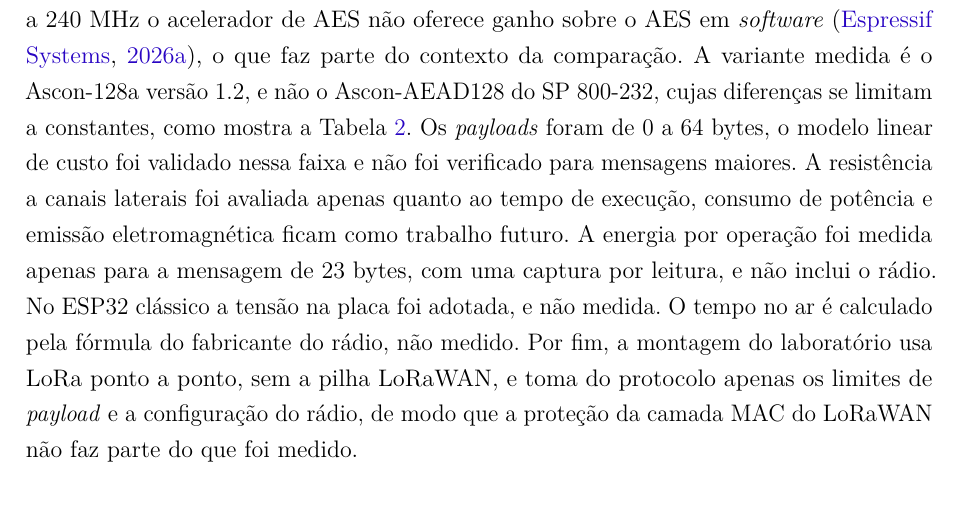
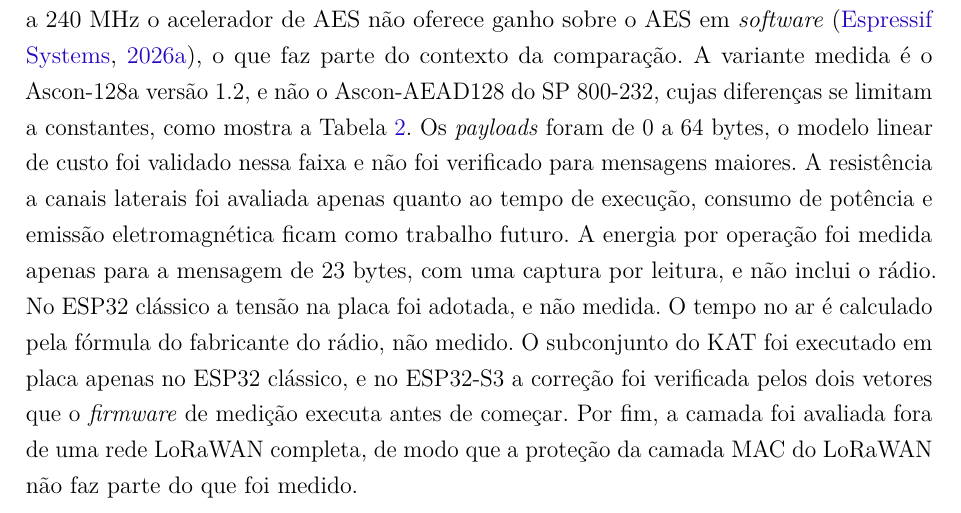
Before and after one commit to jvbarea/monografia-tcc, a LaTeX thesis (main.tex, which reads felipe/cap5-resultados-ascon.tex): part of page 105 of 117, cut so that both start at the same text. Compiled offline with pdfLaTeX.

Commit message:
Cap. 5, 5.3.7: limitações no escopo da camada de segurança e KAT em placa só no ESP32 clássico

```diff
--- a/felipe/cap5-resultados-ascon.tex
+++ b/felipe/cap5-resultados-ascon.tex
@@ -299,4 +299,4 @@ Dois limites ficam registrados. O provisionamento imprime a chave na porta seria
 \subsection{Limitações das Medições}
 \label{subsec:limitacoes_ascon}
 
-O atendimento de cada requisito da Seção~\ref{sec:requisitos_seguranca} está resumido na Tabela~\ref{tab:rastreabilidade_ascon}. Os resultados desta seção valem para as condições em que foram obtidos. As placas foram o ESP32 clássico e o ESP32-S3 da Heltec, a 240~MHz, com o \textit{core} arduino-esp32 3.3.11 sobre o ESP-IDF 5.5.5 e a biblioteca \textit{ascon-suite} na versão indicada na Seção~\ref{subsec:biblioteca-ascon}. Nada aqui se generaliza para outras famílias de microcontroladores, e o próprio fabricante observa que a 240~MHz o acelerador de AES não oferece ganho sobre o AES em \textit{software} \cite{espressif2026idf}, o que faz parte do contexto da comparação. A variante medida é o Ascon-128a versão 1.2, e não o Ascon-AEAD128 do SP 800-232, cujas diferenças se limitam a constantes, como mostra a Tabela~\ref{tab:parametros_ascon}. Os \textit{payloads} foram de 0 a 64 bytes, o modelo linear de custo foi validado nessa faixa e não foi verificado para mensagens maiores. A resistência a canais laterais foi avaliada apenas quanto ao tempo de execução, consumo de potência e emissão eletromagnética ficam como trabalho futuro. A energia por operação foi medida apenas para a mensagem de 23 bytes, com uma captura por leitura, e não inclui o rádio. No ESP32 clássico a tensão na placa foi adotada, e não medida. O tempo no ar é calculado pela fórmula do fabricante do rádio, não medido. Por fim, a montagem do laboratório usa LoRa ponto a ponto, sem a pilha LoRaWAN, e toma do protocolo apenas os limites de \textit{payload} e a configuração do rádio, de modo que a proteção da camada MAC do LoRaWAN não faz parte do que foi medido.
+O atendimento de cada requisito da Seção~\ref{sec:requisitos_seguranca} está resumido na Tabela~\ref{tab:rastreabilidade_ascon}. Os resultados desta seção valem para as condições em que foram obtidos. As placas foram o ESP32 clássico e o ESP32-S3 da Heltec, a 240~MHz, com o \textit{core} arduino-esp32 3.3.11 sobre o ESP-IDF 5.5.5 e a biblioteca \textit{ascon-suite} na versão indicada na Seção~\ref{subsec:biblioteca-ascon}. Nada aqui se generaliza para outras famílias de microcontroladores, e o próprio fabricante observa que a 240~MHz o acelerador de AES não oferece ganho sobre o AES em \textit{software} \cite{espressif2026idf}, o que faz parte do contexto da comparação. A variante medida é o Ascon-128a versão 1.2, e não o Ascon-AEAD128 do SP 800-232, cujas diferenças se limitam a constantes, como mostra a Tabela~\ref{tab:parametros_ascon}. Os \textit{payloads} foram de 0 a 64 bytes, o modelo linear de custo foi validado nessa faixa e não foi verificado para mensagens maiores. A resistência a canais laterais foi avaliada apenas quanto ao tempo de execução, consumo de potência e emissão eletromagnética ficam como trabalho futuro. A energia por operação foi medida apenas para a mensagem de 23 bytes, com uma captura por leitura, e não inclui o rádio. No ESP32 clássico a tensão na placa foi adotada, e não medida. O tempo no ar é calculado pela fórmula do fabricante do rádio, não medido. O subconjunto do KAT foi executado em placa apenas no ESP32 clássico, e no ESP32-S3 a correção foi verificada pelos dois vetores que o \textit{firmware} de medição executa antes de começar. Por fim, a camada foi avaliada fora de uma rede LoRaWAN completa, de modo que a proteção da camada MAC do LoRaWAN não faz parte do que foi medido.
```
